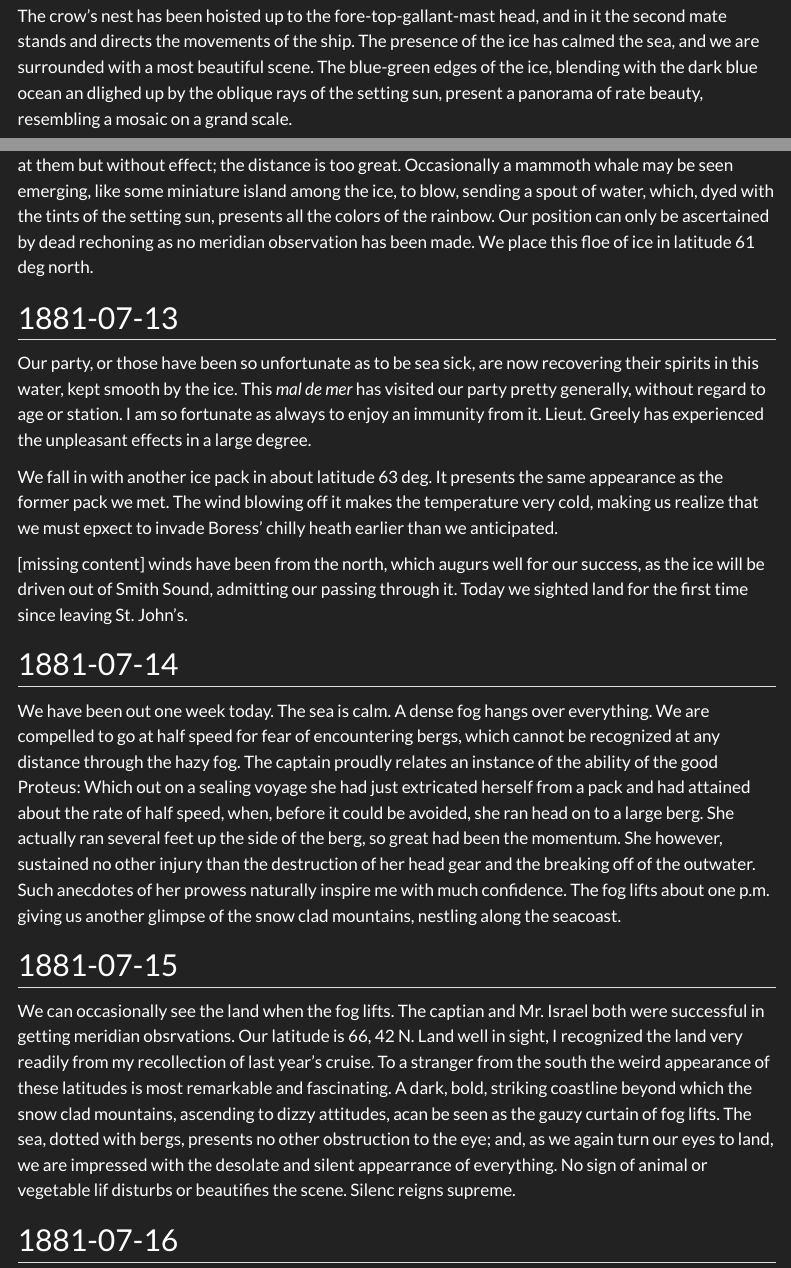
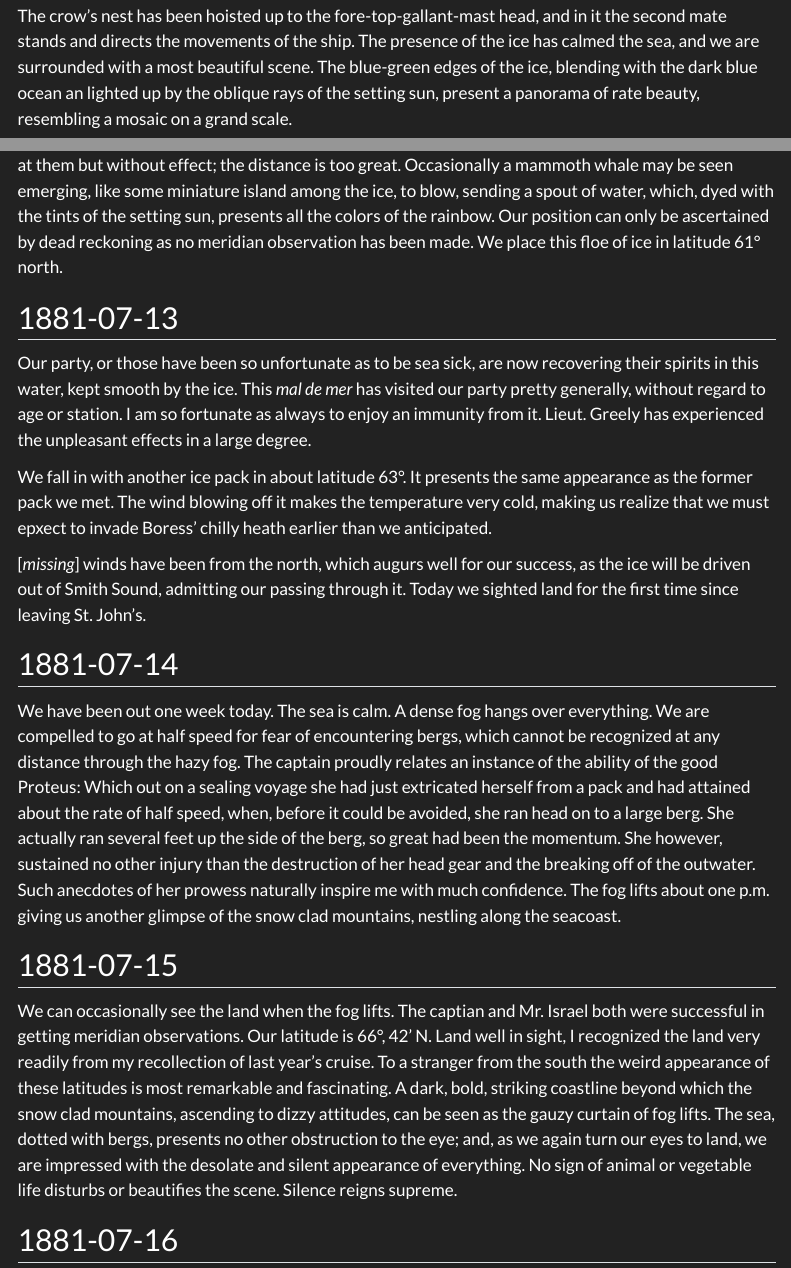
Before and after one commit to rmflight/george_rice_polar_expedition, a Quarto document (posts/2024-03-01-1881070718810716/index.qmd): the page in a window 1100 px wide, from 1910 px down, and a second part further down, joined at a grey line. Rendered offline with R 4.5, knitr and Pandoc in place of Quarto, with nearby package versions; menus at the side of the page are left out.

Commit message:
fixes spelling errors and adds degree

```diff
--- a/posts/2024-03-01-1881070718810716/index.qmd
+++ b/posts/2024-03-01-1881070718810716/index.qmd
@@ -65,13 +65,13 @@ At 8 p.m. we fall in with the ice, a long narrow strip of field ice, through whi
 
 The crow's nest has been hoisted up to the fore-top-gallant-mast head, and in it the second mate stands and directs the movements of the ship.
 The presence of the ice has calmed the sea, and we are surrounded with a most beautiful scene.
-The blue-green edges of the ice, blending with the dark blue ocean an dlighed up by the oblique rays of the setting sun, present a panorama of rate beauty, resembling a mosaic on a grand scale.
+The blue-green edges of the ice, blending with the dark blue ocean an lighted up by the oblique rays of the setting sun, present a panorama of rate beauty, resembling a mosaic on a grand scale.
 
 In the foreground can be seen several seals of the harp species.
 Lieut. Kislingbury hazards several shots at them but without effect; the distance is too great.
 Occasionally a mammoth whale may be seen emerging, like some miniature island among the ice, to blow, sending a spout of water, which, dyed with the tints of the setting sun, presents all the colors of the rainbow.
-Our position can only be ascertained by dead rechoning as no meridian observation has been made.
-We place this floe of ice in latitude 61 deg north.
+Our position can only be ascertained by dead reckoning as no meridian observation has been made.
+We place this floe of ice in latitude 61&deg; north.
 
 ## 1881-07-13
 
@@ -80,11 +80,11 @@ This *mal de mer* has visited our party pretty generally, without regard to age
 I am so fortunate as always to enjoy an immunity from it.
 Lieut. Greely has experienced the unpleasant effects in a large degree.
 
-We fall in with another ice pack in about latitude 63 deg.
+We fall in with another ice pack in about latitude 63&deg;.
 It presents the same appearance as the former pack we met.
 The wind blowing off it makes the temperature very cold, making us realize that we must epxect to invade Boress' chilly heath earlier than we anticipated.
 
-[missing content] winds have been from the north, which augurs well for our success, as the ice will be driven out of Smith Sound, admitting our passing through it.
+[*missing*] winds have been from the north, which augurs well for our success, as the ice will be driven out of Smith Sound, admitting our passing through it.
 Today we sighted land for the first time since leaving St. John's.
 
 ## 1881-07-14
@@ -102,14 +102,14 @@ The fog lifts about one p.m. giving us another glimpse of the snow clad mountain
 ## 1881-07-15
 
 We can occasionally see the land when the fog lifts.
-The captian and Mr. Israel both were successful in getting meridian obsrvations.
-Our latitude is 66, 42 N.
+The captian and Mr. Israel both were successful in getting meridian observations.
+Our latitude is 66&deg;, 42' N.
 Land well in sight, I recognized the land very readily from my recollection of last year's cruise.
 To a stranger from the south the weird appearance of these latitudes is most remarkable and fascinating.
-A dark, bold, striking coastline beyond which the snow clad mountains, ascending to dizzy attitudes, acan be seen as the gauzy curtain of fog lifts.
-The sea, dotted with bergs, presents no other obstruction to the eye; and, as we again turn our eyes to land, we are impressed with the desolate and silent appearrance of everything.
-No sign of animal or vegetable lif disturbs or beautifies the scene.
-Silenc reigns supreme.
+A dark, bold, striking coastline beyond which the snow clad mountains, ascending to dizzy attitudes, can be seen as the gauzy curtain of fog lifts.
+The sea, dotted with bergs, presents no other obstruction to the eye; and, as we again turn our eyes to land, we are impressed with the desolate and silent appearance of everything.
+No sign of animal or vegetable life disturbs or beautifies the scene.
+Silence reigns supreme.
 
 ## 1881-07-16
 
```
Also changed, not shown: docs/search.json, 4 other files.
